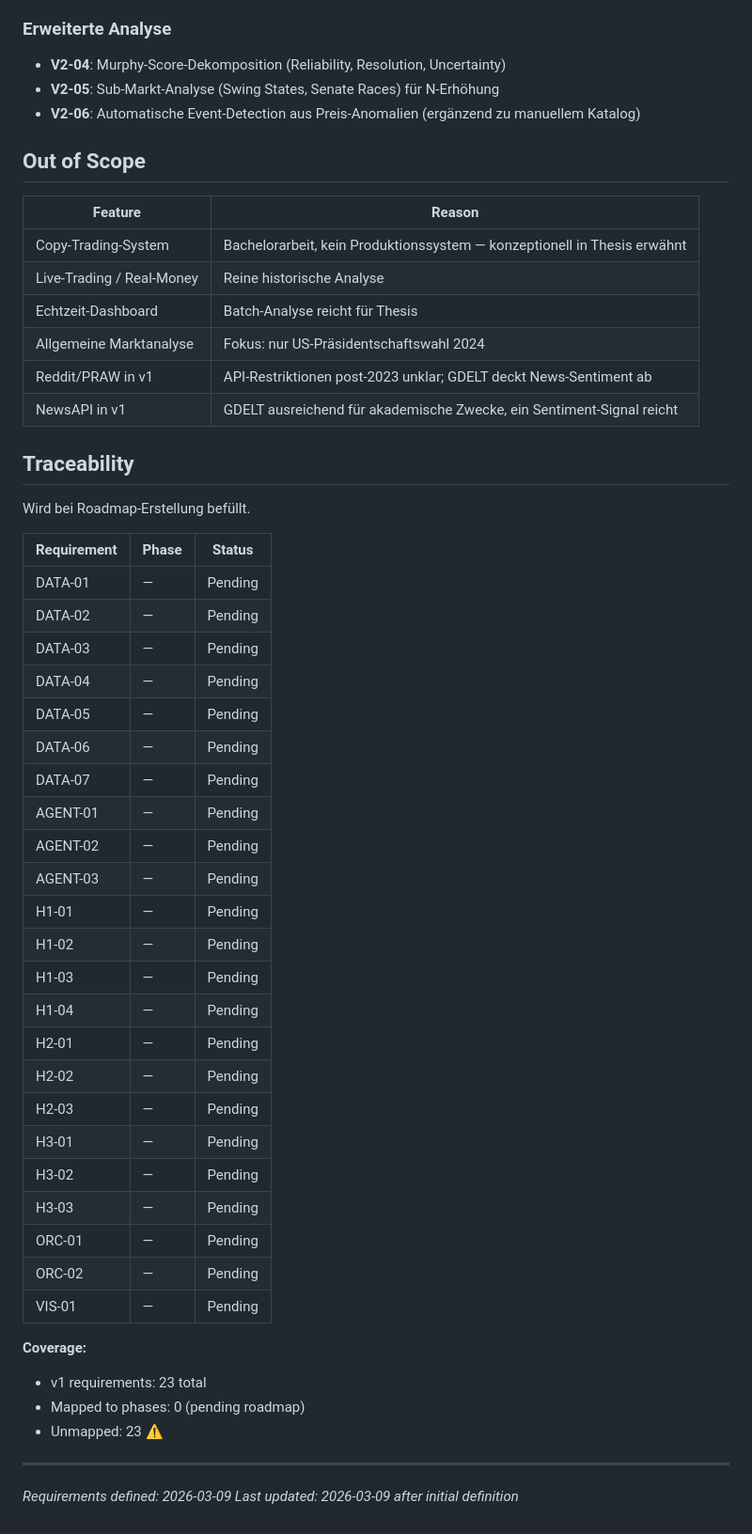
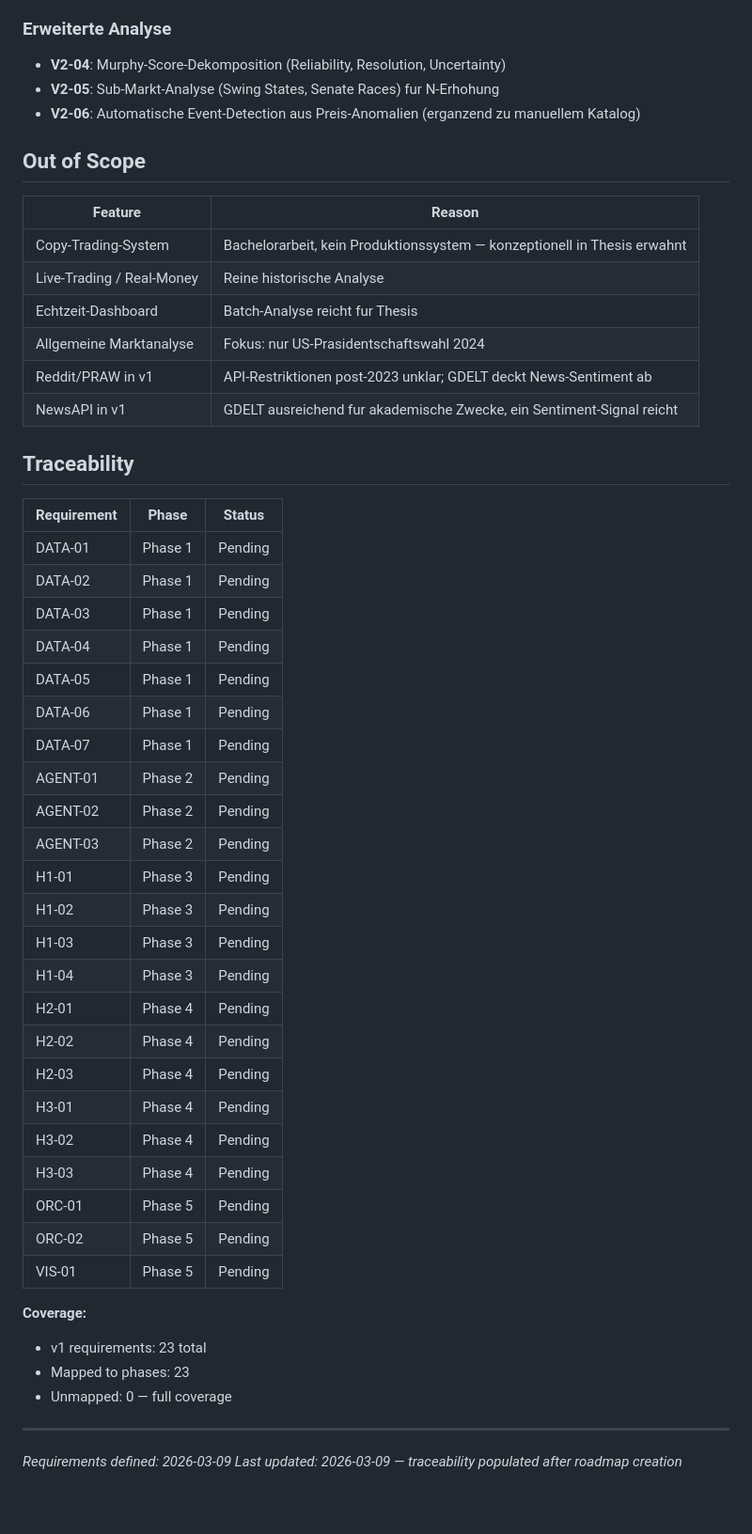
Before and after one commit to Pablozh123/multi-agent-orchestration-informational-efficiency, a Markdown page: .planning/REQUIREMENTS.md, the part around one of its changes. Shown at 94% size. GitHub-like rendering; blank space fills up the shorter version.

Commit message:
docs: create roadmap (5 phases)

```diff
--- a/.planning/REQUIREMENTS.md
+++ b/.planning/REQUIREMENTS.md
@@ -57,55 +57,53 @@
 ### Erweiterte Analyse
 
 - **V2-04**: Murphy-Score-Dekomposition (Reliability, Resolution, Uncertainty)
-- **V2-05**: Sub-Markt-Analyse (Swing States, Senate Races) für N-Erhöhung
-- **V2-06**: Automatische Event-Detection aus Preis-Anomalien (ergänzend zu manuellem Katalog)
+- **V2-05**: Sub-Markt-Analyse (Swing States, Senate Races) fur N-Erhohung
+- **V2-06**: Automatische Event-Detection aus Preis-Anomalien (erganzend zu manuellem Katalog)
 
 ## Out of Scope
 
 | Feature | Reason |
 |---------|--------|
-| Copy-Trading-System | Bachelorarbeit, kein Produktionssystem — konzeptionell in Thesis erwähnt |
+| Copy-Trading-System | Bachelorarbeit, kein Produktionssystem — konzeptionell in Thesis erwahnt |
 | Live-Trading / Real-Money | Reine historische Analyse |
-| Echtzeit-Dashboard | Batch-Analyse reicht für Thesis |
-| Allgemeine Marktanalyse | Fokus: nur US-Präsidentschaftswahl 2024 |
+| Echtzeit-Dashboard | Batch-Analyse reicht fur Thesis |
+| Allgemeine Marktanalyse | Fokus: nur US-Prasidentschaftswahl 2024 |
 | Reddit/PRAW in v1 | API-Restriktionen post-2023 unklar; GDELT deckt News-Sentiment ab |
-| NewsAPI in v1 | GDELT ausreichend für akademische Zwecke, ein Sentiment-Signal reicht |
+| NewsAPI in v1 | GDELT ausreichend fur akademische Zwecke, ein Sentiment-Signal reicht |
 
 ## Traceability
 
-Wird bei Roadmap-Erstellung befüllt.
-
 | Requirement | Phase | Status |
 |-------------|-------|--------|
-| DATA-01 | — | Pending |
-| DATA-02 | — | Pending |
-| DATA-03 | — | Pending |
-| DATA-04 | — | Pending |
-| DATA-05 | — | Pending |
-| DATA-06 | — | Pending |
-| DATA-07 | — | Pending |
-| AGENT-01 | — | Pending |
-| AGENT-02 | — | Pending |
-| AGENT-03 | — | Pending |
-| H1-01 | — | Pending |
-| H1-02 | — | Pending |
-| H1-03 | — | Pending |
-| H1-04 | — | Pending |
-| H2-01 | — | Pending |
-| H2-02 | — | Pending |
-| H2-03 | — | Pending |
-| H3-01 | — | Pending |
-| H3-02 | — | Pending |
-| H3-03 | — | Pending |
-| ORC-01 | — | Pending |
-| ORC-02 | — | Pending |
-| VIS-01 | — | Pending |
+| DATA-01 | Phase 1 | Pending |
+| DATA-02 | Phase 1 | Pending |
+| DATA-03 | Phase 1 | Pending |
+| DATA-04 | Phase 1 | Pending |
+| DATA-05 | Phase 1 | Pending |
+| DATA-06 | Phase 1 | Pending |
+| DATA-07 | Phase 1 | Pending |
+| AGENT-01 | Phase 2 | Pending |
+| AGENT-02 | Phase 2 | Pending |
+| AGENT-03 | Phase 2 | Pending |
+| H1-01 | Phase 3 | Pending |
+| H1-02 | Phase 3 | Pending |
+| H1-03 | Phase 3 | Pending |
+| H1-04 | Phase 3 | Pending |
+| H2-01 | Phase 4 | Pending |
+| H2-02 | Phase 4 | Pending |
+| H2-03 | Phase 4 | Pending |
+| H3-01 | Phase 4 | Pending |
+| H3-02 | Phase 4 | Pending |
+| H3-03 | Phase 4 | Pending |
+| ORC-01 | Phase 5 | Pending |
+| ORC-02 | Phase 5 | Pending |
+| VIS-01 | Phase 5 | Pending |
 
 **Coverage:**
 - v1 requirements: 23 total
-- Mapped to phases: 0 (pending roadmap)
-- Unmapped: 23 ⚠️
+- Mapped to phases: 23
+- Unmapped: 0 — full coverage
 
 ---
 *Requirements defined: 2026-03-09*
-*Last updated: 2026-03-09 after initial definition*
+*Last updated: 2026-03-09 — traceability populated after roadmap creation*
```
Also changed, not shown: other parts of .planning/REQUIREMENTS.md (+25 -25 lines), .planning/ROADMAP.md (added, +121 -0 lines), .planning/STATE.md (added, +66 -0 lines).
